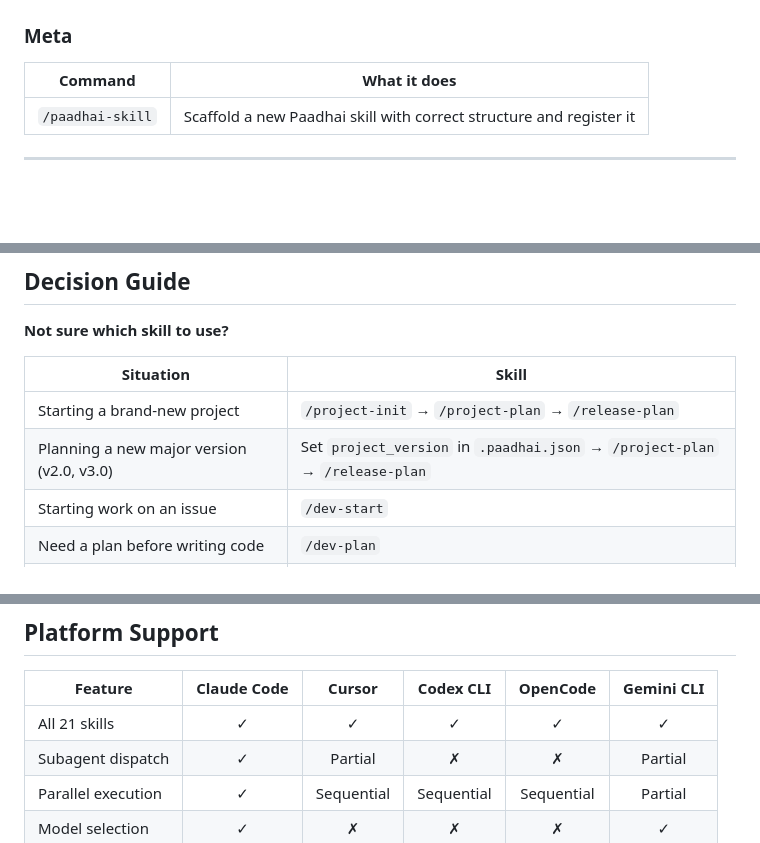
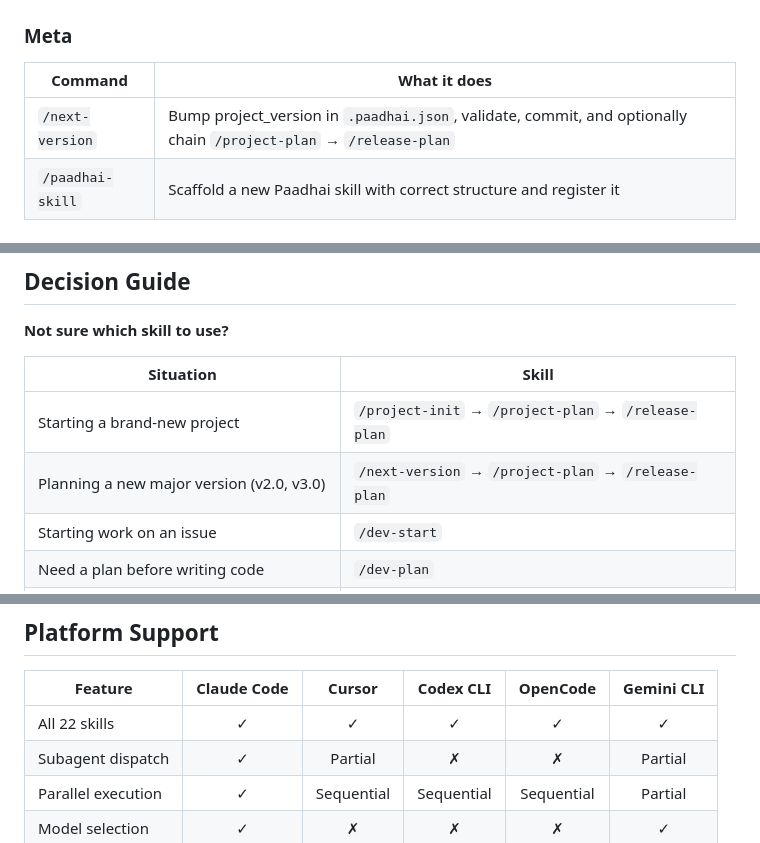
Before and after one commit to learnzdevelopmenthub/paadhai, a Markdown page: README.md, 3 parts joined by grey strips. Drawn GitHub-style; blank space fills up the shorter version.

```diff
--- a/README.md
+++ b/README.md
@@ -206,6 +206,7 @@ Run any of these at any point in the pipeline, standalone.
 
 | Command | What it does |
 |---------|-------------|
+| `/next-version` | Bump project_version in `.paadhai.json`, validate, commit, and optionally chain `/project-plan` → `/release-plan` |
 | `/paadhai-skill` | Scaffold a new Paadhai skill with correct structure and register it |
 
 ---
@@ -238,7 +239,7 @@ Created automatically by `/project-init`. Every skill reads from this file.
 | Situation | Skill |
 |-----------|-------|
 | Starting a brand-new project | `/project-init` → `/project-plan` → `/release-plan` |
-| Planning a new major version (v2.0, v3.0) | Set `project_version` in `.paadhai.json` → `/project-plan` → `/release-plan` |
+| Planning a new major version (v2.0, v3.0) | `/next-version` → `/project-plan` → `/release-plan` |
 | Starting work on an issue | `/dev-start` |
 | Need a plan before writing code | `/dev-plan` |
 | Ready to write tests | `/dev-test` |
@@ -263,7 +264,7 @@ Created automatically by `/project-init`. Every skill reads from this file.
 
 | Feature | Claude Code | Cursor | Codex CLI | OpenCode | Gemini CLI |
 |---------|:-----------:|:------:|:---------:|:--------:|:----------:|
-| All 21 skills | ✓ | ✓ | ✓ | ✓ | ✓ |
+| All 22 skills | ✓ | ✓ | ✓ | ✓ | ✓ |
 | Subagent dispatch | ✓ | Partial | ✗ | ✗ | Partial |
 | Parallel execution | ✓ | Sequential | Sequential | Sequential | Partial |
 | Model selection | ✓ | ✗ | ✗ | ✗ | ✓ |
```
Also changed, not shown: other parts of README.md (+3 -3 lines).
